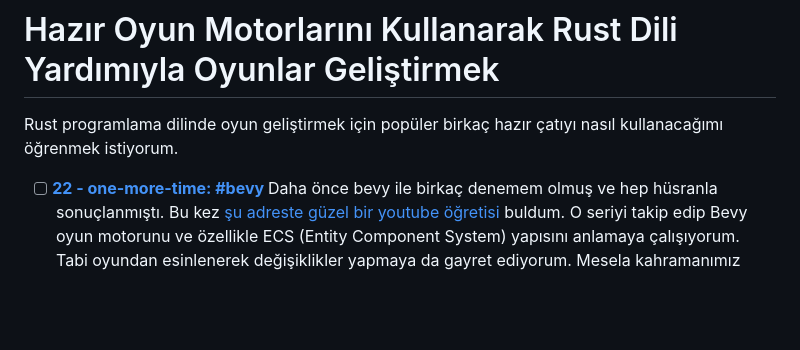
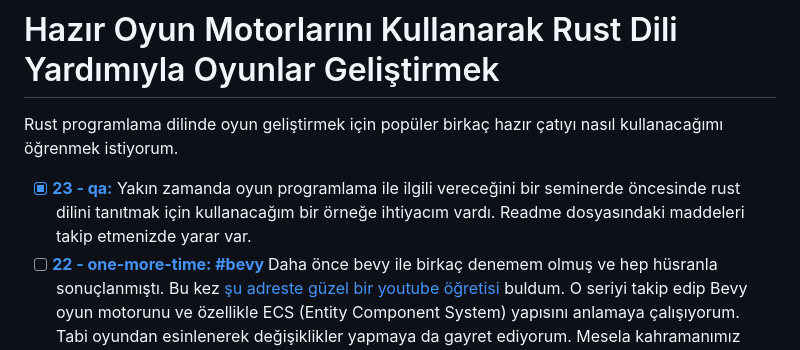
Before and after one commit to buraksenyurt/game-dev-with-rust, a Markdown page: README.md, the part around the change. Drawn GitHub-style; blank space fills up the shorter version.

Commit message:
Updated readme document.

```diff
--- a/README.md
+++ b/README.md
@@ -2,6 +2,7 @@
 
 Rust programlama dilinde oyun geliştirmek için popüler birkaç hazır çatıyı nasıl kullanacağımı öğrenmek istiyorum.
 
+- [x] **[23 - qa:](https://github.com/buraksenyurt/game-dev-with-rust/tree/main/qa)** Yakın zamanda oyun programlama ile ilgili vereceğini bir seminerde öncesinde rust dilini tanıtmak için kullanacağım bir örneğe ihtiyacım vardı. Readme dosyasındaki maddeleri takip etmenizde yarar var.
 - [ ] **[22 - one-more-time: #bevy ](https://github.com/buraksenyurt/game-dev-with-rust/tree/main/one-more-time)** Daha önce bevy ile birkaç denemem olmuş ve hep hüsranla sonuçlanmıştı. Bu kez [şu adreste güzel bir youtube öğretisi](https://www.youtube.com/watch?v=VMDTEQC4vBI&t=9s) buldum. O seriyi takip edip Bevy oyun motorunu ve özellikle ECS (Entity Component System) yapısını anlamaya çalışıyorum. Tabi oyundan esinlenerek değişiklikler yapmaya da gayret ediyorum. Mesela kahramanımız hayali bir restoranda Donut'lar hazırlayıp satıyor. Birkaç çeşit donut var ve rastgele üretiliyorlar...
 - [x] **[21 -radar: #ggez ](https://github.com/buraksenyurt/game-dev-with-rust/tree/main/radar)** Ggez küfesi kullanılarak geliştirmek istediğim bir terminal oyunu. Ekranda bir radar var ve arada sırada beliren nesneleri tıklayarak yok etmeye çalışacağız. Bazıları dost bazıları düşman kuvvetler. Dost kuvvetlere ateş edersek puanımız eksilecek düşman kuvvetleri vurursak puanımız artacak.
 - [ ] **[20 - jumper: #bevy ](https://github.com/buraksenyurt/game-dev-with-rust/tree/main/jumper)** Bevy kullanılan basit bir 2D platform macerası. Karakter sürekli zıplayarak bir borudan diğerine atlayarak ilerlemeye çalışır. Yere düşerse yanar. Ne kadar uzağa giderse o kadar başarılır olur. Arada sırada karışdan kendisine çarpabilecek kuş veya başka bir şey de gelebilir.
```
